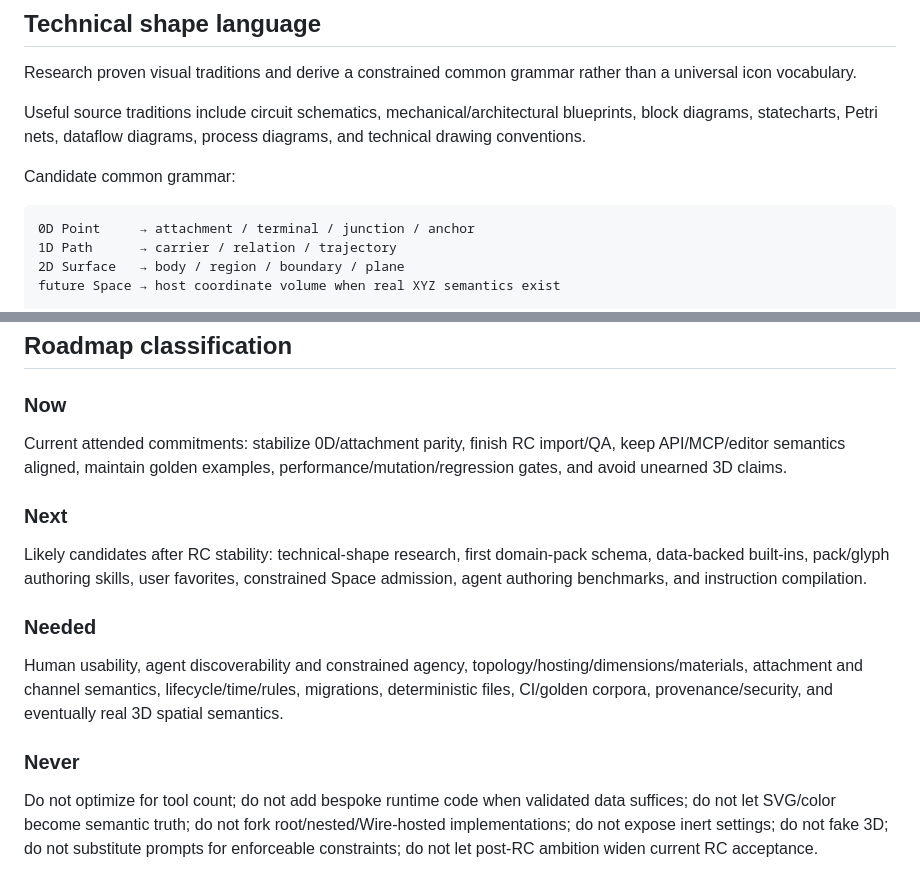
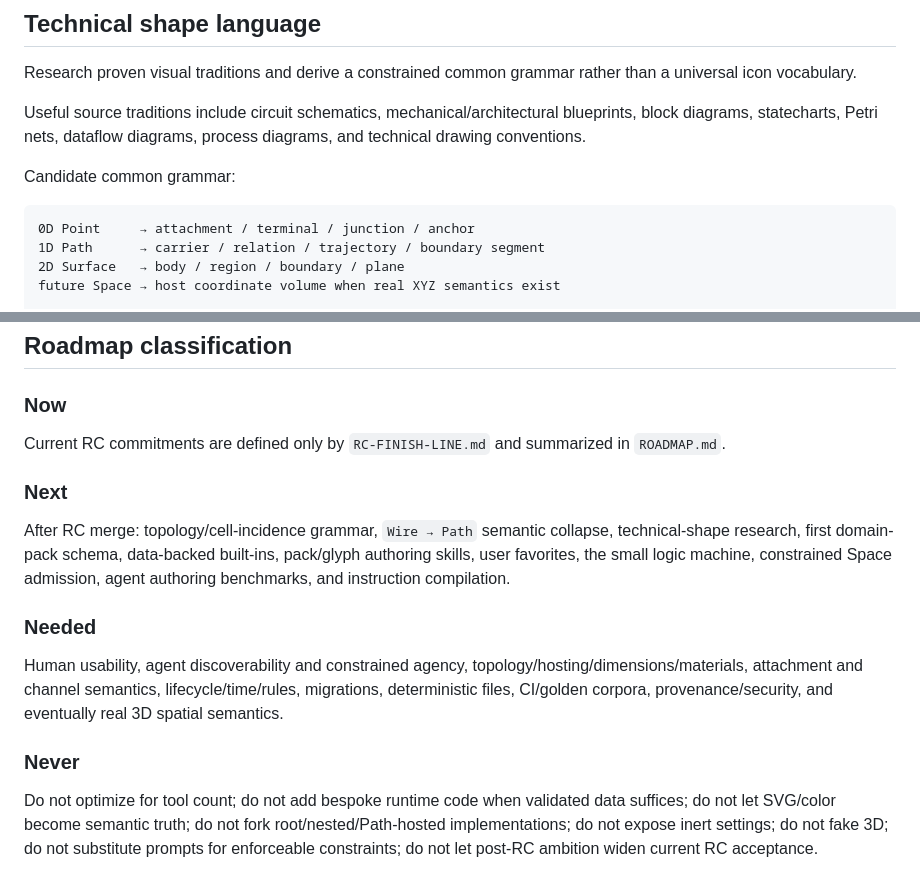
Before and after one commit to bdf1992/schematically, a Markdown page: docs/vision/DATA-DRIVEN-SCHEMATIC-LANGUAGE.md, 2 parts joined by grey strips. GitHub-like rendering.

````diff
--- a/docs/vision/DATA-DRIVEN-SCHEMATIC-LANGUAGE.md
+++ b/docs/vision/DATA-DRIVEN-SCHEMATIC-LANGUAGE.md
@@ -87,7 +103,7 @@ Candidate common grammar:
 
 ```text
 0D Point     → attachment / terminal / junction / anchor
-1D Path      → carrier / relation / trajectory
+1D Path      → carrier / relation / trajectory / boundary segment
 2D Surface   → body / region / boundary / plane
 future Space → host coordinate volume when real XYZ semantics exist
 
@@ -183,13 +212,13 @@ The architecture is succeeding when a useful unfamiliar domain can be added main
 ## Roadmap classification
 
 ### Now
-Current attended commitments: stabilize 0D/attachment parity, finish RC import/QA, keep API/MCP/editor semantics aligned, maintain golden examples, performance/mutation/regression gates, and avoid unearned 3D claims.
+Current RC commitments are defined only by `RC-FINISH-LINE.md` and summarized in `ROADMAP.md`.
 
 ### Next
-Likely candidates after RC stability: technical-shape research, first domain-pack schema, data-backed built-ins, pack/glyph authoring skills, user favorites, constrained Space admission, agent authoring benchmarks, and instruction compilation.
+After RC merge: topology/cell-incidence grammar, `Wire → Path` semantic collapse, technical-shape research, first domain-pack schema, data-backed built-ins, pack/glyph authoring skills, user favorites, the small logic machine, constrained Space admission, agent authoring benchmarks, and instruction compilation.
 
 ### Needed
 Human usability, agent discoverability and constrained agency, topology/hosting/dimensions/materials, attachment and channel semantics, lifecycle/time/rules, migrations, deterministic files, CI/golden corpora, provenance/security, and eventually real 3D spatial semantics.
 
 ### Never
-Do not optimize for tool count; do not add bespoke runtime code when validated data suffices; do not let SVG/color become semantic truth; do not fork root/nested/Wire-hosted implementations; do not expose inert settings; do not fake 3D; do not substitute prompts for enforceable constraints; do not let post-RC ambition widen current RC acceptance.
+Do not optimize for tool count; do not add bespoke runtime code when validated data suffices; do not let SVG/color become semantic truth; do not fork root/nested/Path-hosted implementations; do not expose inert settings; do not fake 3D; do not substitute prompts for enforceable constraints; do not let post-RC ambition widen current RC acceptance.
````
Also changed, not shown: other parts of docs/vision/DATA-DRIVEN-SCHEMATIC-LANGUAGE.md (+31 -2 lines).
